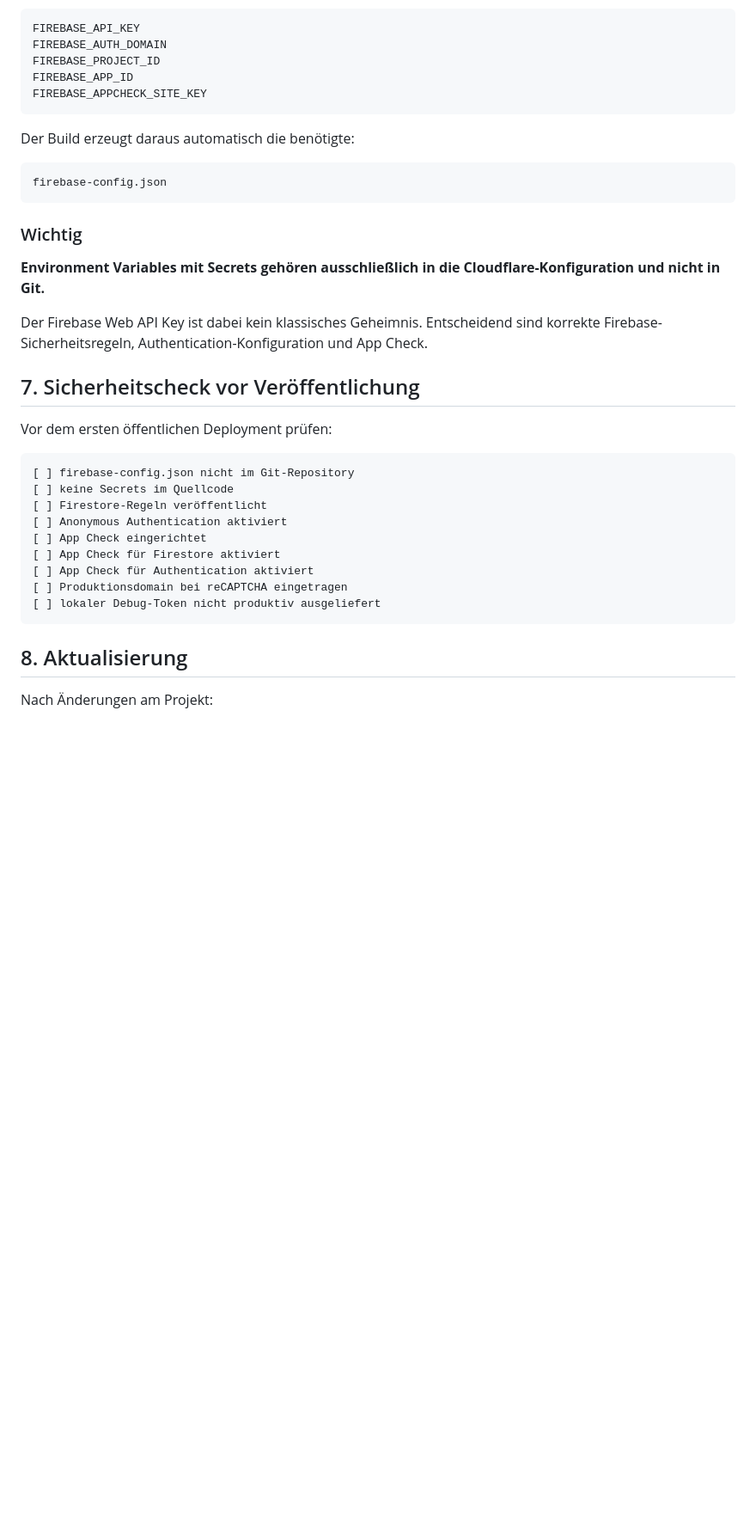
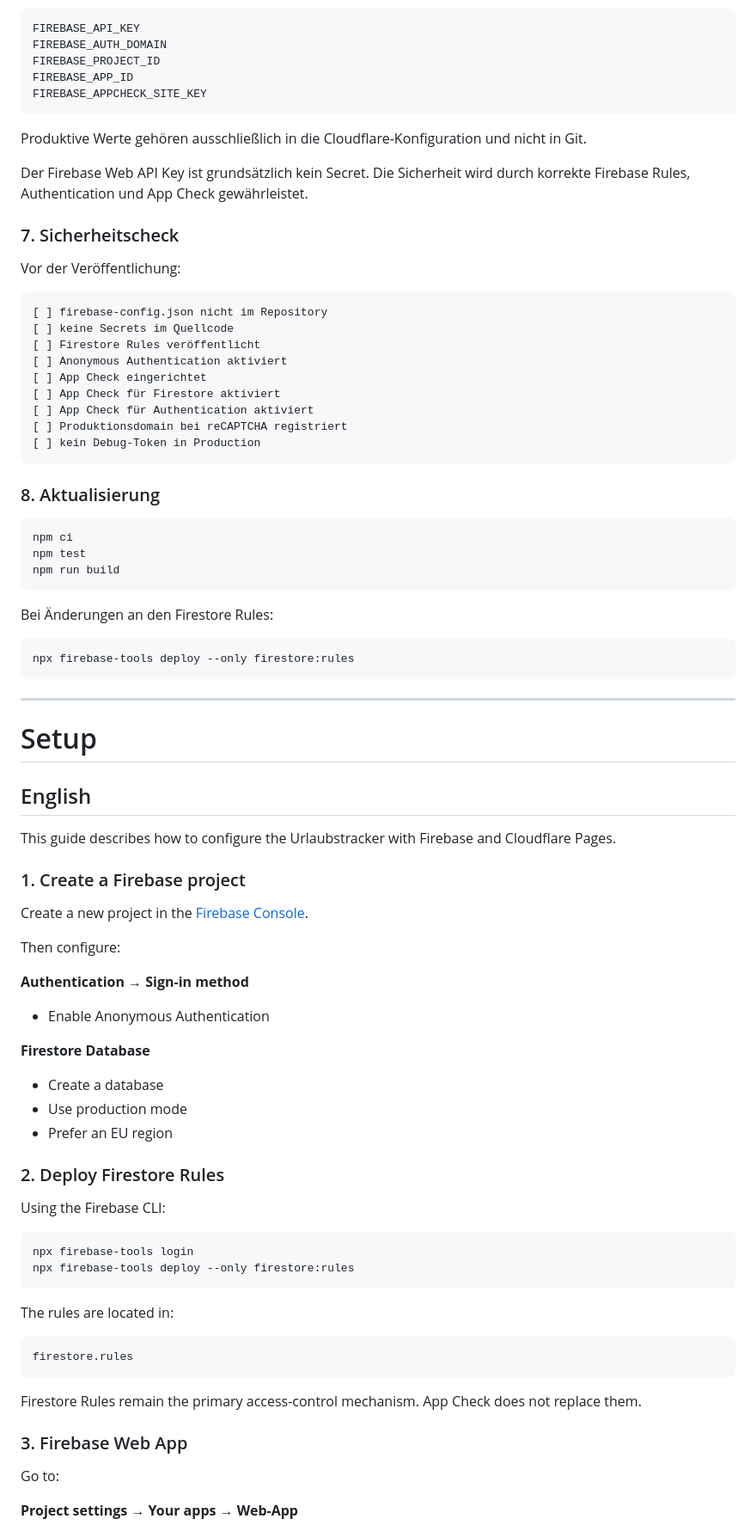
Before and after one commit to soundbier/Urlaubstracker, a Markdown page: SETUP.md, the part around one of its changes. Shown at 86% size. Rendered like a GitHub page; blank space fills up the shorter version.

````diff
--- a/SETUP.md
+++ b/SETUP.md
@@ -189,34 +140,84 @@ FIREBASE_APP_ID
 FIREBASE_APPCHECK_SITE_KEY
 ```
 
-Der Build erzeugt daraus automatisch die benötigte:
+Produktive Werte gehören ausschließlich in die Cloudflare-Konfiguration und nicht in Git.
+
+Der Firebase Web API Key ist grundsätzlich kein Secret. Die Sicherheit wird durch korrekte Firebase Rules, Authentication und App Check gewährleistet.
+
+### 7. Sicherheitscheck
+
+Vor der Veröffentlichung:
 
 ```text
-firebase-config.json
-```
-
-### Wichtig
-
-**Environment Variables mit Secrets gehören ausschließlich in die Cloudflare-Konfiguration und nicht in Git.**
-
-Der Firebase Web API Key ist dabei kein klassisches Geheimnis. Entscheidend sind korrekte Firebase-Sicherheitsregeln, Authentication-Konfiguration und App Check.
-
-## 7. Sicherheitscheck vor Veröffentlichung
-
-Vor dem ersten öffentlichen Deployment prüfen:
-
-```text
-[ ] firebase-config.json nicht im Git-Repository
+[ ] firebase-config.json nicht im Repository
 [ ] keine Secrets im Quellcode
-[ ] Firestore-Regeln veröffentlicht
+[ ] Firestore Rules veröffentlicht
 [ ] Anonymous Authentication aktiviert
 [ ] App Check eingerichtet
 [ ] App Check für Firestore aktiviert
 [ ] App Check für Authentication aktiviert
-[ ] Produktionsdomain bei reCAPTCHA eingetragen
-[ ] lokaler Debug-Token nicht produktiv ausgeliefert
+[ ] Produktionsdomain bei reCAPTCHA registriert
+[ ] kein Debug-Token in Production
 ```
 
-## 8. Aktualisierung
+### 8. Aktualisierung
 
-Nach Änderungen am Projekt:
+```bash
+npm ci
+npm test
+npm run build
+```
+
+Bei Änderungen an den Firestore Rules:
+
+```bash
+npx firebase-tools deploy --only firestore:rules
+```
+
+---
+
+# Setup
+
+## English
+
+This guide describes how to configure the Urlaubstracker with Firebase and Cloudflare Pages.
+
+### 1. Create a Firebase project
+
+Create a new project in the [Firebase Console](https://console.firebase.google.com/).
+
+Then configure:
+
+**Authentication → Sign-in method**
+
+* Enable Anonymous Authentication
+
+**Firestore Database**
+
+* Create a database
+* Use production mode
+* Prefer an EU region
+
+### 2. Deploy Firestore Rules
+
+Using the Firebase CLI:
+
+```bash
+npx firebase-tools login
+npx firebase-tools deploy --only firestore:rules
+```
+
+The rules are located in:
+
+```text
+firestore.rules
+```
+
+Firestore Rules remain the primary access-control mechanism. App Check does not replace them.
+
+### 3. Firebase Web App
+
+Go to:
+
+**Project settings → Your apps → Web-App**
+
````
Also changed, not shown: other parts of SETUP.md (+161 -94 lines).
